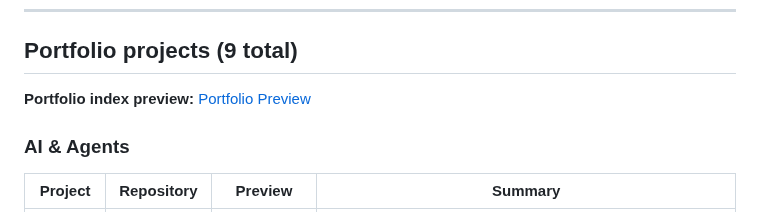
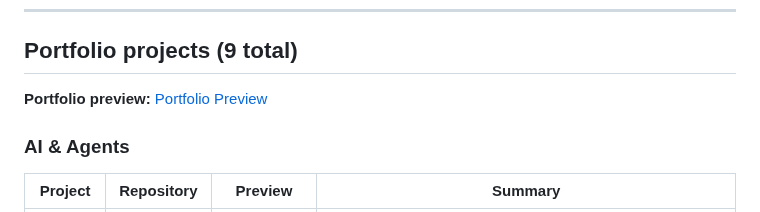
Before and after one commit to RyanJBush/RyanJBush, a Markdown page: README.md, the part around the change. Drawn GitHub-style.

Commit message:
Tweak README portfolio preview label wording
Agent-Logs-Url: https://github.com/RyanJBush/RyanJBush/sessions/a6a45074-e134-49f7-81a2-df3d910530b2

Co-authored-by: RyanJBush <219946352+RyanJBush@users.noreply.github.com>

```diff
--- a/README.md
+++ b/README.md
@@ -47,7 +47,7 @@ I build production-like portfolio projects across AI, ML, and security, with an
 
 ## Portfolio projects (9 total)
 
-**Portfolio index preview:** [Portfolio Preview](https://www.perplexity.ai/computer/a/portfolio-index-ryan-bush-VUrIDQwUQcWLLK7UAj6yFA)
+**Portfolio preview:** [Portfolio Preview](https://www.perplexity.ai/computer/a/portfolio-index-ryan-bush-VUrIDQwUQcWLLK7UAj6yFA)
 
 ### AI & Agents
 
```
